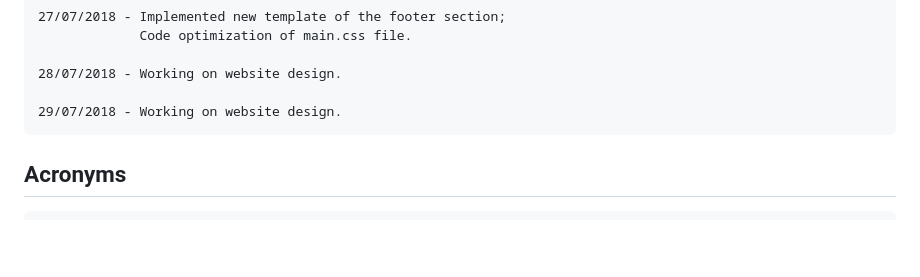
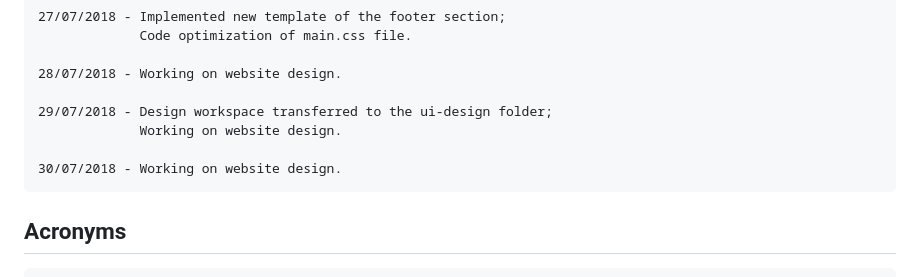
Before and after one commit to felipecaggi/study-materials, a Markdown page: README.md, the part around the change. Drawn GitHub-style; blank space fills up the shorter version.

```diff
--- a/README.md
+++ b/README.md
@@ -36,7 +36,10 @@ This repository is intended for a web application that contains information abou
 
     28/07/2018 - Working on website design.
 
-    29/07/2018 - Working on website design.
+    29/07/2018 - Design workspace transferred to the ui-design folder;
+                 Working on website design.
+
+    30/07/2018 - Working on website design.
 
 ## Acronyms
 
```
Also changed, not shown: ui-design/README.md (renamed from ui-design/report.md, +7 -0 lines), ui-design/images/html.png, ui-design/images/main.png, 2 other files.
